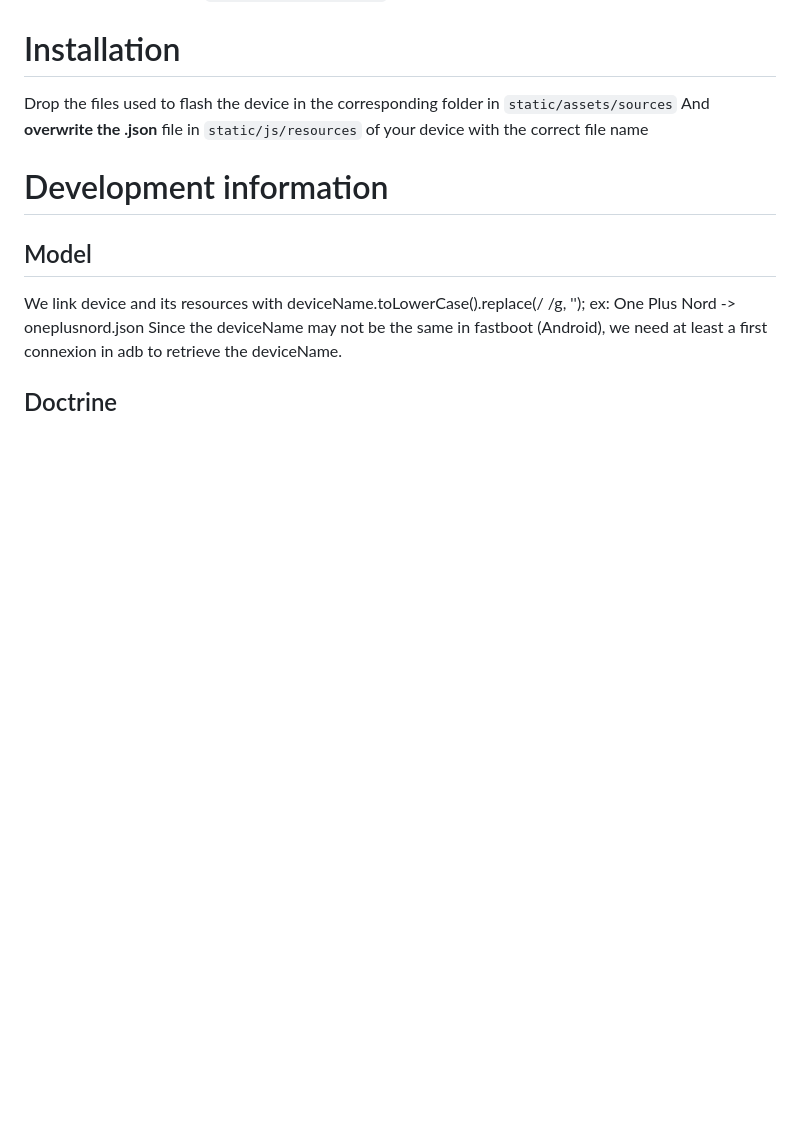
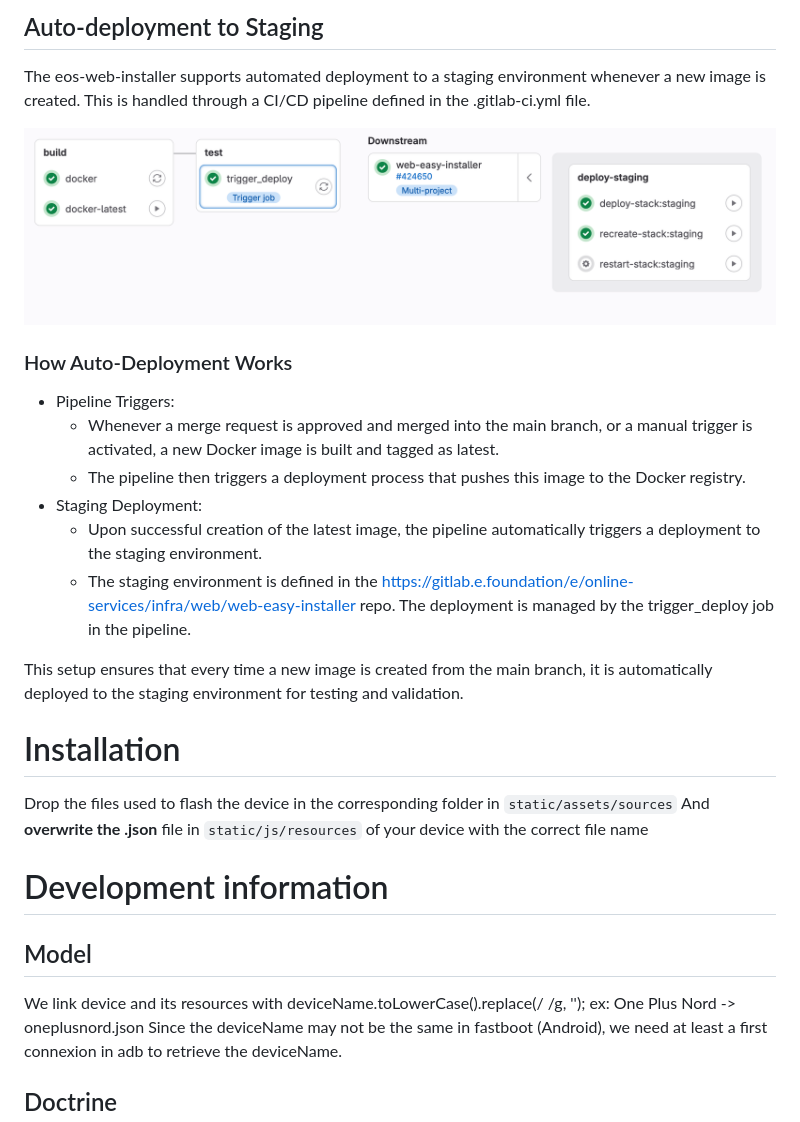
Before and after one commit to e-foundation/eos-installer, a Markdown page: README.md, the part around the change printed below. Rendered like a GitHub page; pictures changed too: assets/Auto-deployment.png (added); blank space fills up the shorter version.

```diff
--- a/README.md
+++ b/README.md
@@ -25,3 +109,20 @@ The project is available at `http://localhost:3000/`
+## Auto-deployment to Staging
+
+The eos-web-installer supports automated deployment to a staging environment whenever a new image is created.
+This is handled through a CI/CD pipeline defined in the .gitlab-ci.yml file.
+
+![Auto-deployment](assets/Auto-deployment.png)
+
+### How Auto-Deployment Works
+
+- Pipeline Triggers:
+    - Whenever a merge request is approved and merged into the main branch, or a manual trigger is activated, a new Docker image is built and tagged as latest.
+    - The pipeline then triggers a deployment process that pushes this image to the Docker registry.
+- Staging Deployment:
+    - Upon successful creation of the latest image, the pipeline automatically triggers a deployment to the staging environment.
+    - The staging environment is defined in the <https://gitlab.e.foundation/e/online-services/infra/web/web-easy-installer> repo. The deployment is managed by the trigger_deploy job in the pipeline.
+
+This setup ensures that every time a new image is created from the main branch, it is automatically deployed to the staging environment for testing and validation.
 
 # Installation
 
```
Also changed, not shown: other parts of README.md (+85 -1 lines), assets/pipeline_stage1.jpeg (added), assets/pipeline_stage2.jpeg (added), assets/pipeline_stage3.jpeg (added), assets/pipeline_stage4.jpeg (added), assets/pipeline_stage5.jpeg (added).
